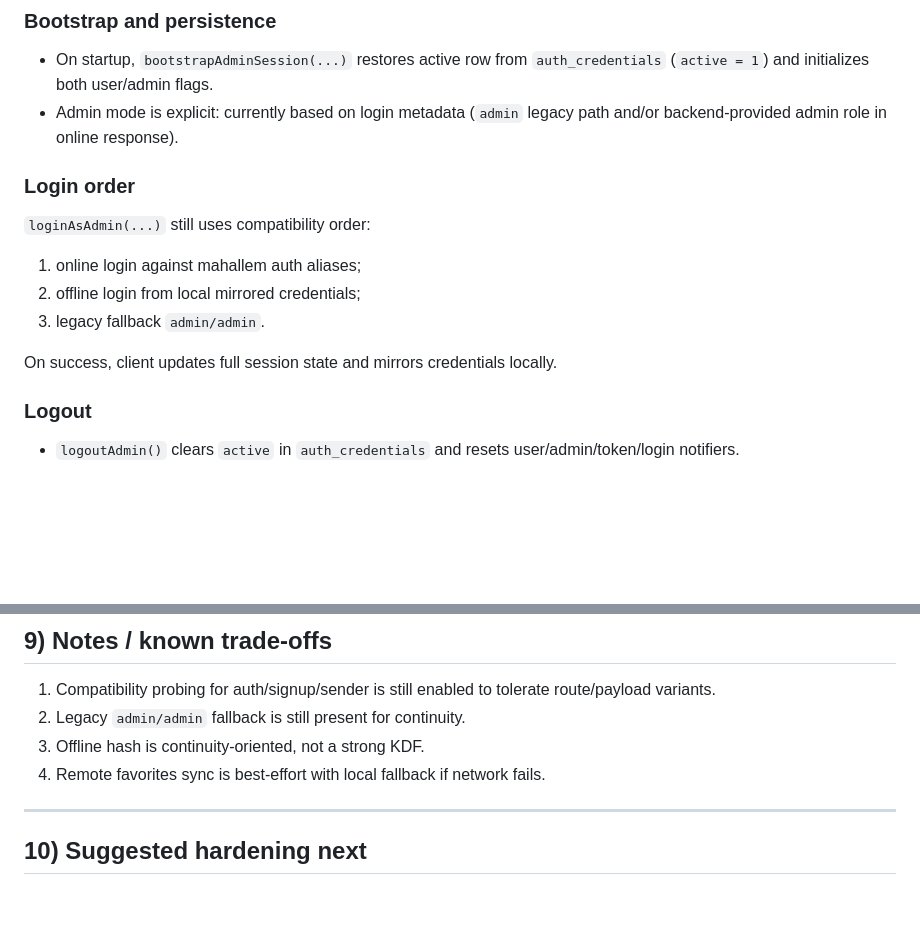
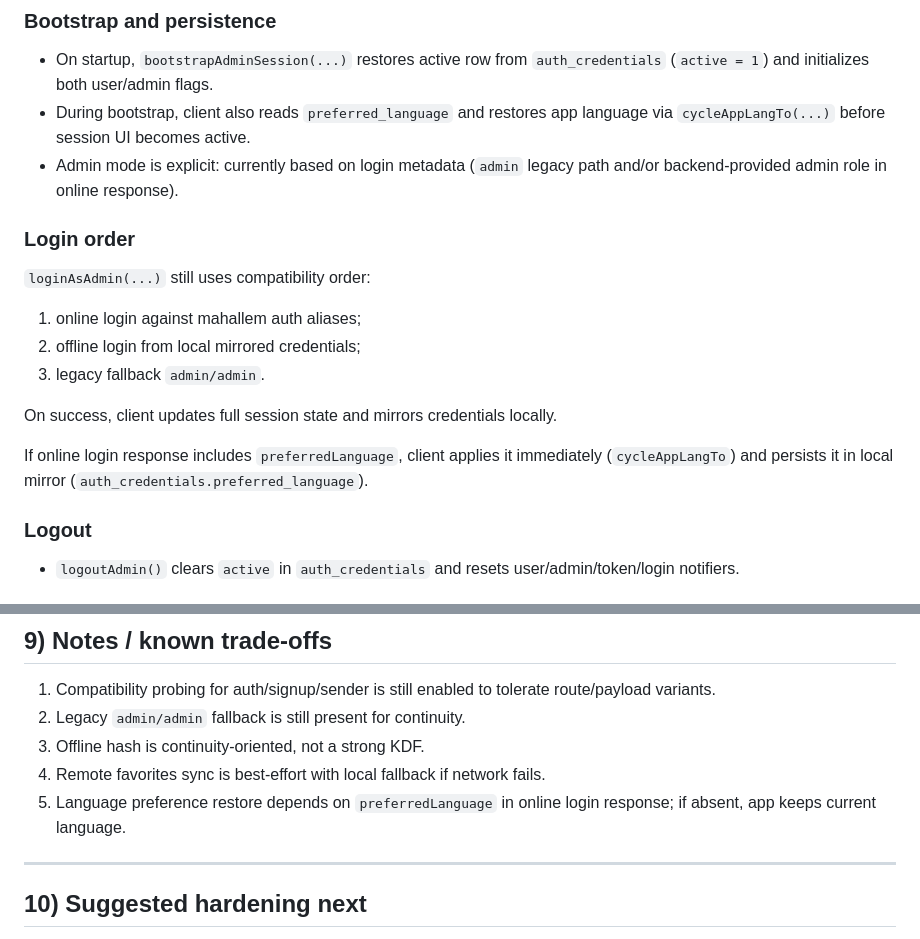
Before and after one commit to novogod/otus_dz_2, a Markdown page: docs/login-auth.md, 2 parts joined by grey strips. Drawn GitHub-style; blank space fills up the shorter version.

```diff
--- a/docs/login-auth.md
+++ b/docs/login-auth.md
@@ -64,6 +70,8 @@ Source: `recipe_list/lib/auth/admin_session.dart`
 
 - On startup, `bootstrapAdminSession(...)` restores active row from
    `auth_credentials` (`active = 1`) and initializes both user/admin flags.
+- During bootstrap, client also reads `preferred_language` and restores app language
+  via `cycleAppLangTo(...)` before session UI becomes active.
 - Admin mode is explicit: currently based on login metadata (`admin` legacy path
    and/or backend-provided admin role in online response).
 
@@ -76,6 +84,9 @@ Source: `recipe_list/lib/auth/admin_session.dart`
 3. legacy fallback `admin/admin`.
 
 On success, client updates full session state and mirrors credentials locally.
+
+If online login response includes `preferredLanguage`, client applies it immediately
+(`cycleAppLangTo`) and persists it in local mirror (`auth_credentials.preferred_language`).
 
 ### Logout
 
@@ -258,6 +275,8 @@ Source: `mahallem_ist/local_user_portal/routes/auth.js`
 2. Legacy `admin/admin` fallback is still present for continuity.
 3. Offline hash is continuity-oriented, not a strong KDF.
 4. Remote favorites sync is best-effort with local fallback if network fails.
+5. Language preference restore depends on `preferredLanguage` in online login response;
+   if absent, app keeps current language.
 
 ---
 
```
Also changed, not shown: other parts of docs/login-auth.md (+15 -3 lines), docs/project_log.md (+59 -0 lines).
